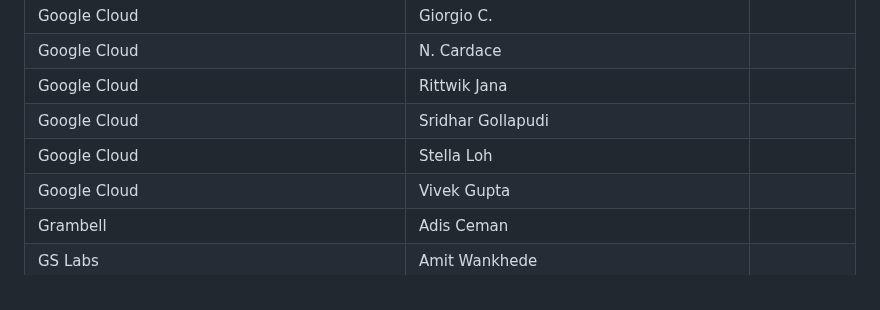
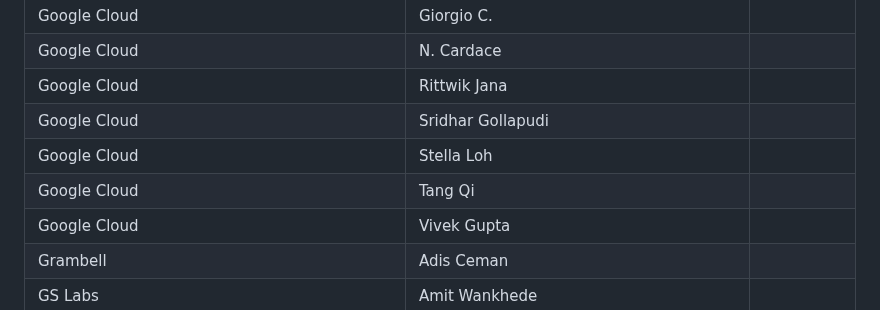
Before and after one commit to camaraproject/Governance, a Markdown page: PARTICIPANTS.MD, the part around the change. Rendered like a GitHub page.

```diff
--- a/PARTICIPANTS.MD
+++ b/PARTICIPANTS.MD
@@ -317,6 +317,7 @@
 | Google Cloud | Rittwik Jana ||
 | Google Cloud | Sridhar Gollapudi ||
 | Google Cloud | Stella Loh ||
+| Google Cloud | Tang Qi ||
 | Google Cloud | Vivek Gupta ||
 | Grambell | Adis Ceman ||
 | GS Labs | Amit Wankhede ||
```
